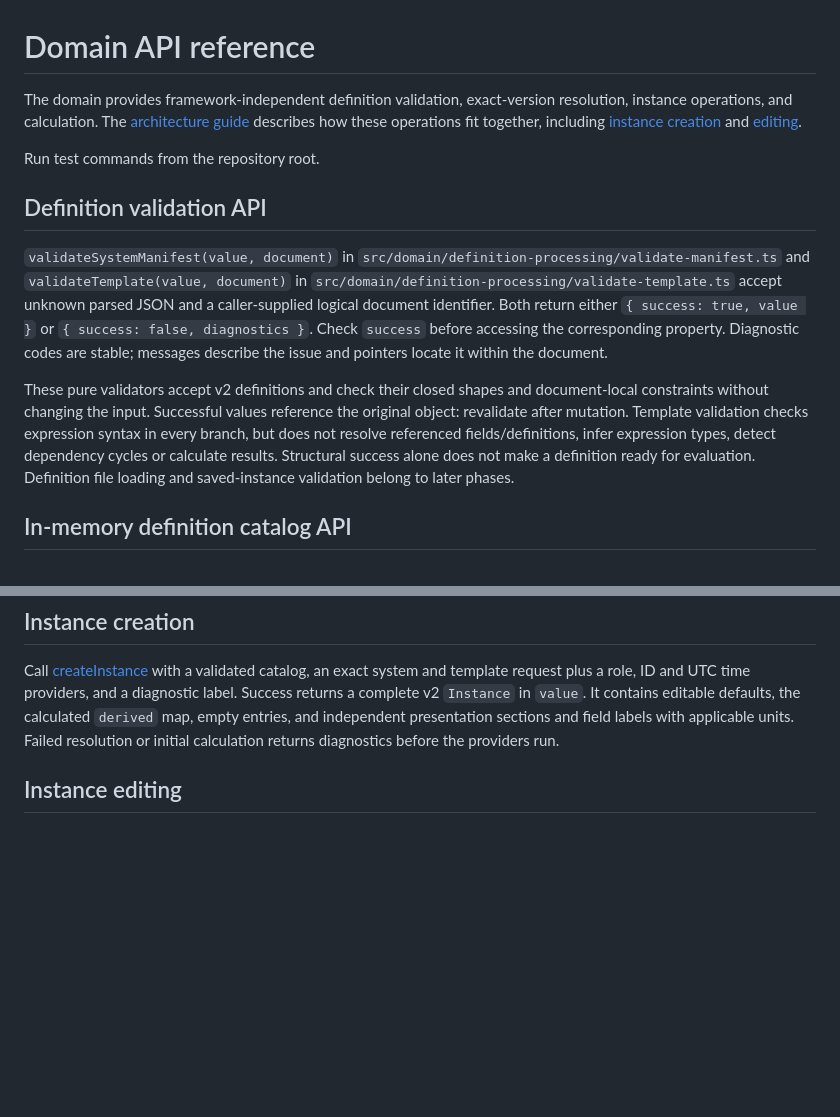
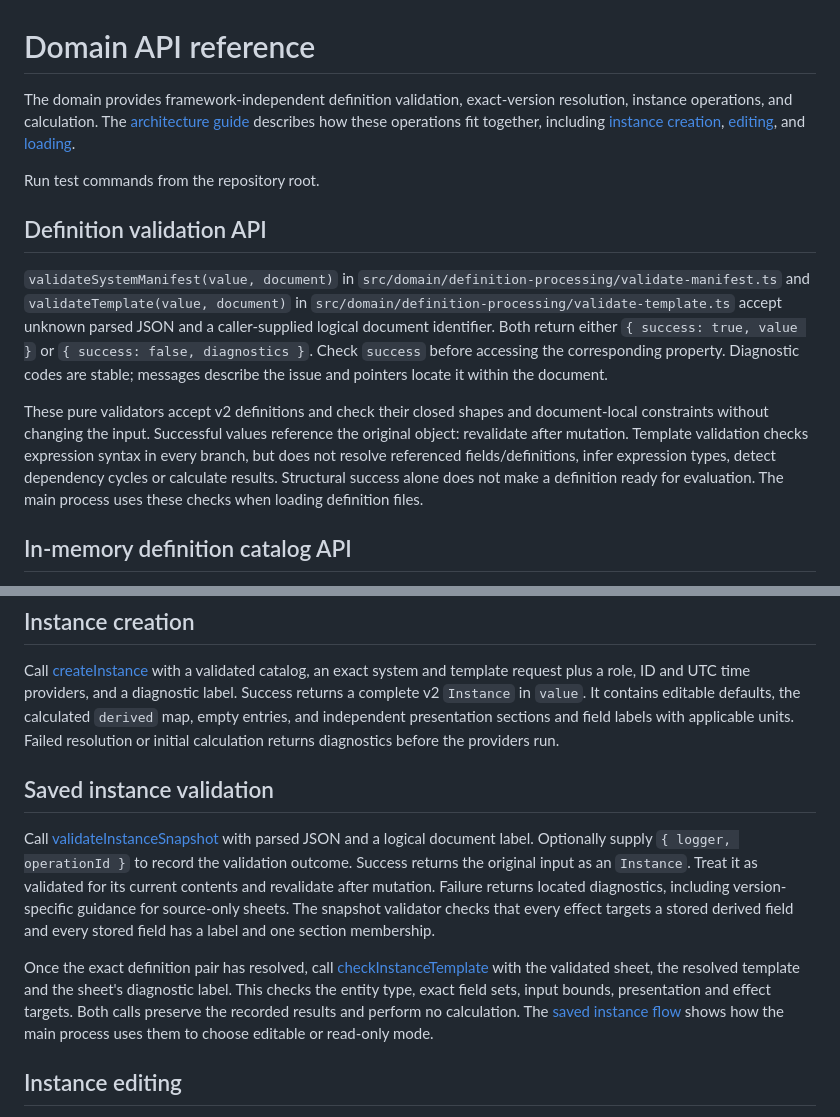
Before and after one commit to bduhbya/rpg_buddy, a Markdown page: src/domain/README.md, 2 parts joined by grey strips. GitHub-like rendering; blank space fills up the shorter version.

Commit message:
Document saved-instance loading architecture

```diff
--- a/src/domain/README.md
+++ b/src/domain/README.md
@@ -1,6 +1,6 @@
 # Domain API reference
 
-The domain provides framework-independent definition validation, exact-version resolution, instance operations, and calculation. The [architecture guide](architecture.md) describes how these operations fit together, including [instance creation](architecture.md#create-an-instance) and [editing](architecture.md#edit-an-instance).
+The domain provides framework-independent definition validation, exact-version resolution, instance operations, and calculation. The [architecture guide](architecture.md) describes how these operations fit together, including [instance creation](architecture.md#create-an-instance), [editing](architecture.md#edit-an-instance), and [loading](architecture.md#open-a-saved-instance).
 
 Run test commands from the repository root.
 
@@ -8,7 +8,7 @@ Run test commands from the repository root.
 
 `validateSystemManifest(value, document)` in `src/domain/definition-processing/validate-manifest.ts` and `validateTemplate(value, document)` in `src/domain/definition-processing/validate-template.ts` accept unknown parsed JSON and a caller-supplied logical document identifier. Both return either `{ success: true, value }` or `{ success: false, diagnostics }`. Check `success` before accessing the corresponding property. Diagnostic codes are stable; messages describe the issue and pointers locate it within the document.
 
-These pure validators accept v2 definitions and check their closed shapes and document-local constraints without changing the input. Successful values reference the original object: revalidate after mutation. Template validation checks expression syntax in every branch, but does not resolve referenced fields/definitions, infer expression types, detect dependency cycles or calculate results. Structural success alone does not make a definition ready for evaluation. Definition file loading and saved-instance validation belong to later phases.
+These pure validators accept v2 definitions and check their closed shapes and document-local constraints without changing the input. Successful values reference the original object: revalidate after mutation. Template validation checks expression syntax in every branch, but does not resolve referenced fields/definitions, infer expression types, detect dependency cycles or calculate results. Structural success alone does not make a definition ready for evaluation. The main process uses these checks when loading definition files.
 
 ## In-memory definition catalog API
 
@@ -40,6 +40,12 @@ Run `npm run test:unit -- tests/unit/domain/effect-operations.test.ts tests/unit
 
 Call [createInstance](instances/create-instance.ts) with a validated catalog, an exact system and template request plus a role, ID and UTC time providers, and a diagnostic label. Success returns a complete v2 `Instance` in `value`. It contains editable defaults, the calculated `derived` map, empty entries, and independent presentation sections and field labels with applicable units. Failed resolution or initial calculation returns diagnostics before the providers run.
 
+## Saved instance validation
+
+Call [validateInstanceSnapshot](instances/validate-instance-snapshot.ts) with parsed JSON and a logical document label. Optionally supply `{ logger, operationId }` to record the validation outcome. Success returns the original input as an `Instance`. Treat it as validated for its current contents and revalidate after mutation. Failure returns located diagnostics, including version-specific guidance for source-only sheets. The snapshot validator checks that every effect targets a stored derived field and every stored field has a label and one section membership.
+
+Once the exact definition pair has resolved, call [checkInstanceTemplate](instances/check-instance-template.ts) with the validated sheet, the resolved template and the sheet's diagnostic label. This checks the entity type, exact field sets, input bounds, presentation and effect targets. Both calls preserve the recorded results and perform no calculation. The [saved instance flow](architecture.md#open-a-saved-instance) shows how the main process uses them to choose editable or read-only mode.
+
 ## Instance editing
 
 Call [editInstance](instances/edit-instance.ts) with a validated catalog, a previously valid instance, a clock with `now()`, a diagnostic label, and one operation. For example, `editInstance(catalog, ork, clock, 'ork', 'set-value', 'toughness', 50)` changes Toughness to 50.
```
Also changed, not shown: src/domain/architecture.md (+30 -5 lines).
